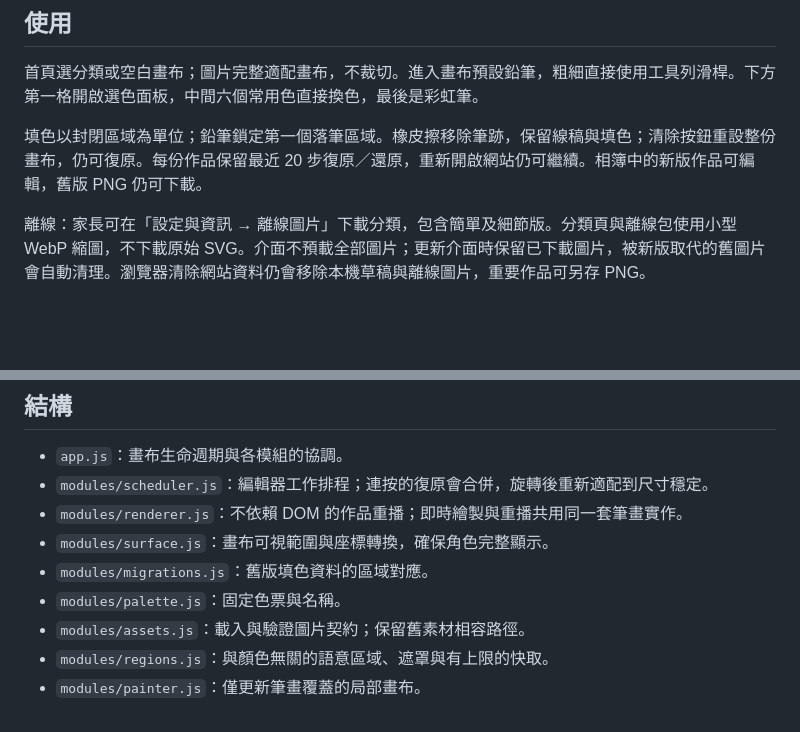
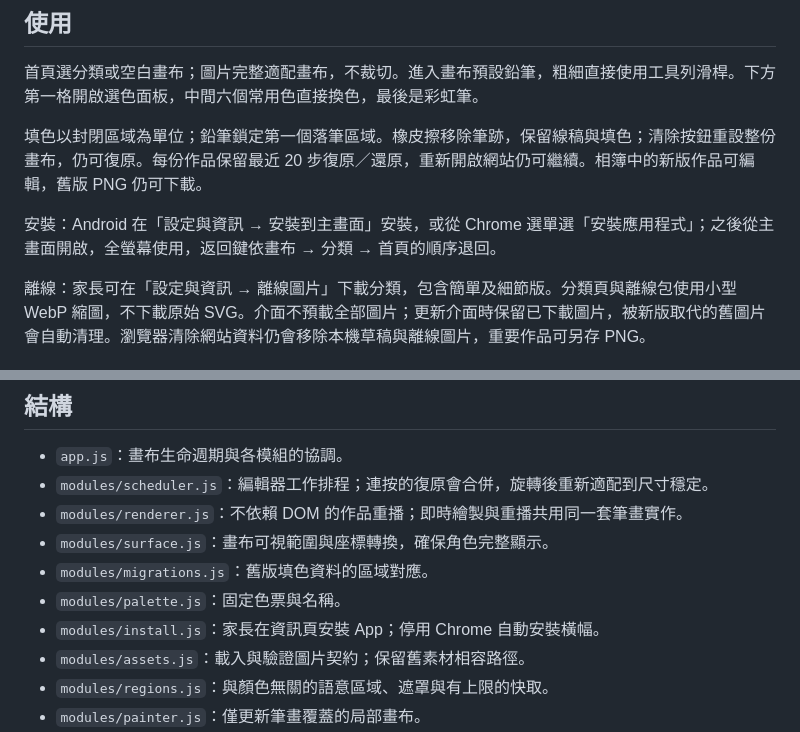
Before and after one commit to KakuKain/little-art-studio, a Markdown page: README.md, 2 parts joined by grey strips. Rendered like a GitHub page; blank space fills up the shorter version.

```diff
--- a/README.md
+++ b/README.md
@@ -9,6 +9,8 @@
 首頁選分類或空白畫布；圖片完整適配畫布，不裁切。進入畫布預設鉛筆，粗細直接使用工具列滑桿。下方第一格開啟選色面板，中間六個常用色直接換色，最後是彩虹筆。
 
 填色以封閉區域為單位；鉛筆鎖定第一個落筆區域。橡皮擦移除筆跡，保留線稿與填色；清除按鈕重設整份畫布，仍可復原。每份作品保留最近 20 步復原／還原，重新開啟網站仍可繼續。相簿中的新版作品可編輯，舊版 PNG 仍可下載。
+
+安裝：Android 在「設定與資訊 → 安裝到主畫面」安裝，或從 Chrome 選單選「安裝應用程式」；之後從主畫面開啟，全螢幕使用，返回鍵依畫布 → 分類 → 首頁的順序退回。
 
 離線：家長可在「設定與資訊 → 離線圖片」下載分類，包含簡單及細節版。分類頁與離線包使用小型 WebP 縮圖，不下載原始 SVG。介面不預載全部圖片；更新介面時保留已下載圖片，被新版取代的舊圖片會自動清理。瀏覽器清除網站資料仍會移除本機草稿與離線圖片，重要作品可另存 PNG。
 
@@ -38,6 +40,7 @@ npm run format
 - `modules/surface.js`：畫布可視範圍與座標轉換，確保角色完整顯示。
 - `modules/migrations.js`：舊版填色資料的區域對應。
 - `modules/palette.js`：固定色票與名稱。
+- `modules/install.js`：家長在資訊頁安裝 App；停用 Chrome 自動安裝橫幅。
 - `modules/assets.js`：載入與驗證圖片契約；保留舊素材相容路徑。
 - `modules/regions.js`：與顏色無關的語意區域、遮罩與有上限的快取。
 - `modules/painter.js`：僅更新筆畫覆蓋的局部畫布。
```
Also changed, not shown: CLAUDE.md (+13 -0 lines), docs/UI-SPEC.md (+8 -1 lines).
